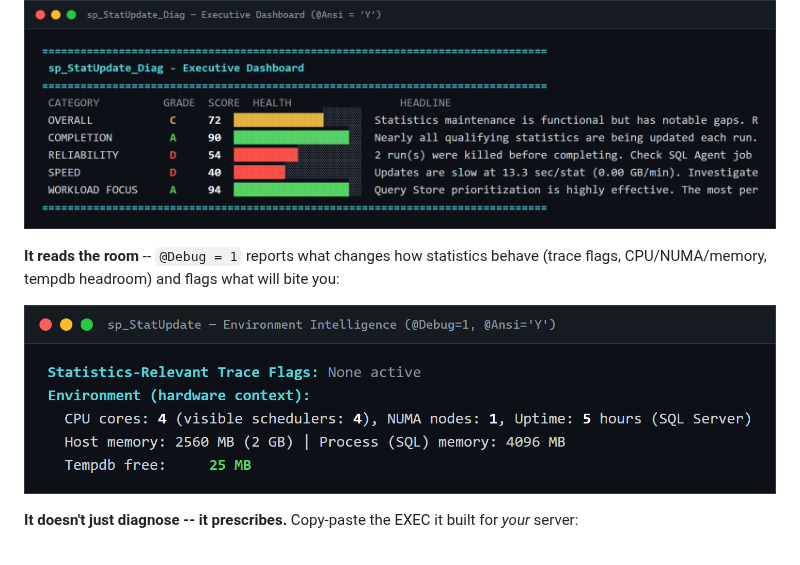
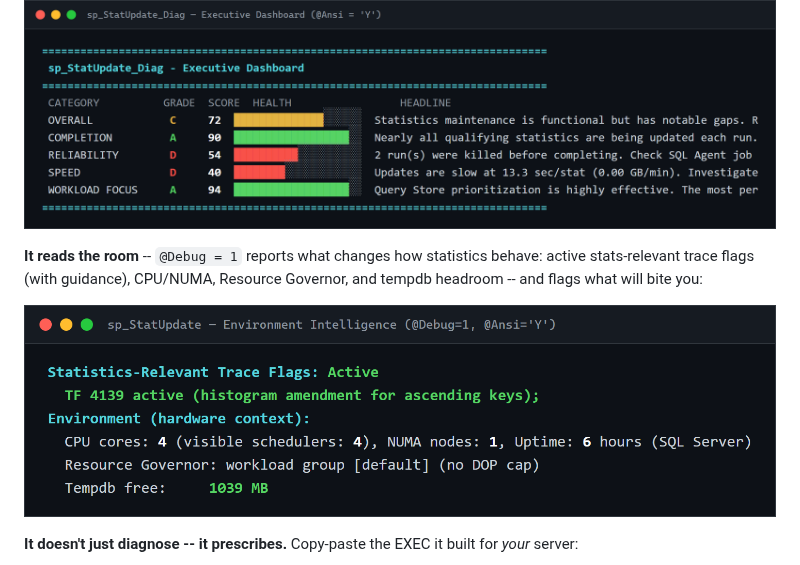
Before and after one commit to nanoDBA/sp_StatUpdate, a Markdown page: README.md, the part around one of its changes. Drawn GitHub-style; pictures changed too: assets/demo-environment.png.

```diff
--- a/README.md
+++ b/README.md
@@ -20,5 +20,5 @@
 
 ![sp_StatUpdate_Diag Executive Dashboard with @Ansi='Y': A-F letter grades, health scores, and colored health bars per category](assets/demo-dashboard.png)
 
-**It reads the room** -- `@Debug = 1` reports what changes how statistics behave (trace flags, CPU/NUMA/memory, tempdb headroom) and flags what will bite you:
+**It reads the room** -- `@Debug = 1` reports what changes how statistics behave: active stats-relevant trace flags (with guidance), CPU/NUMA, Resource Governor, and tempdb headroom -- and flags what will bite you:
 
```
Also changed, not shown: other parts of README.md (+1 -1 lines).
